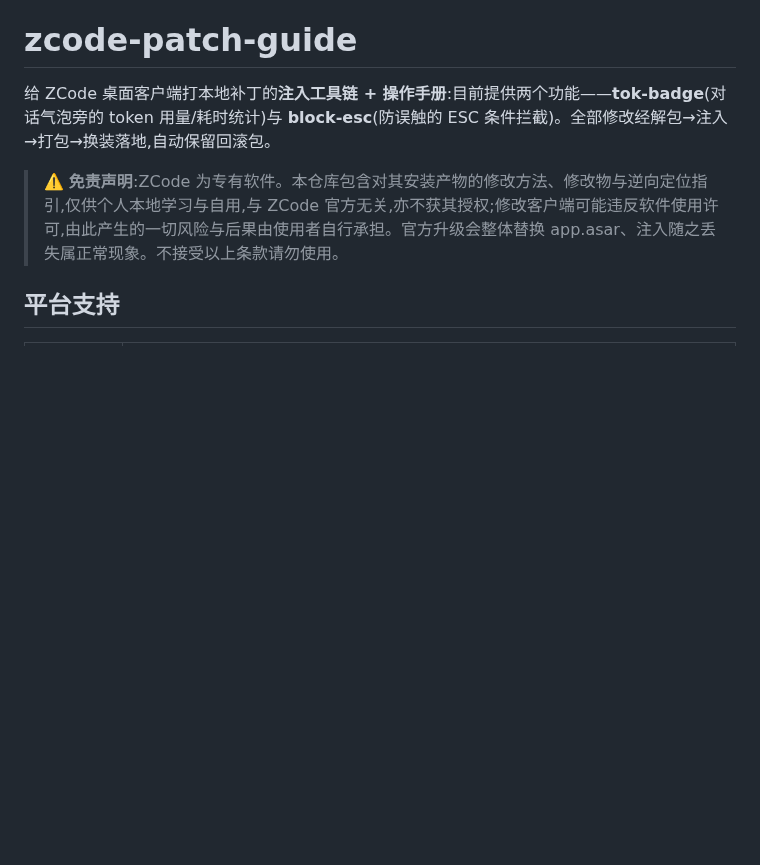
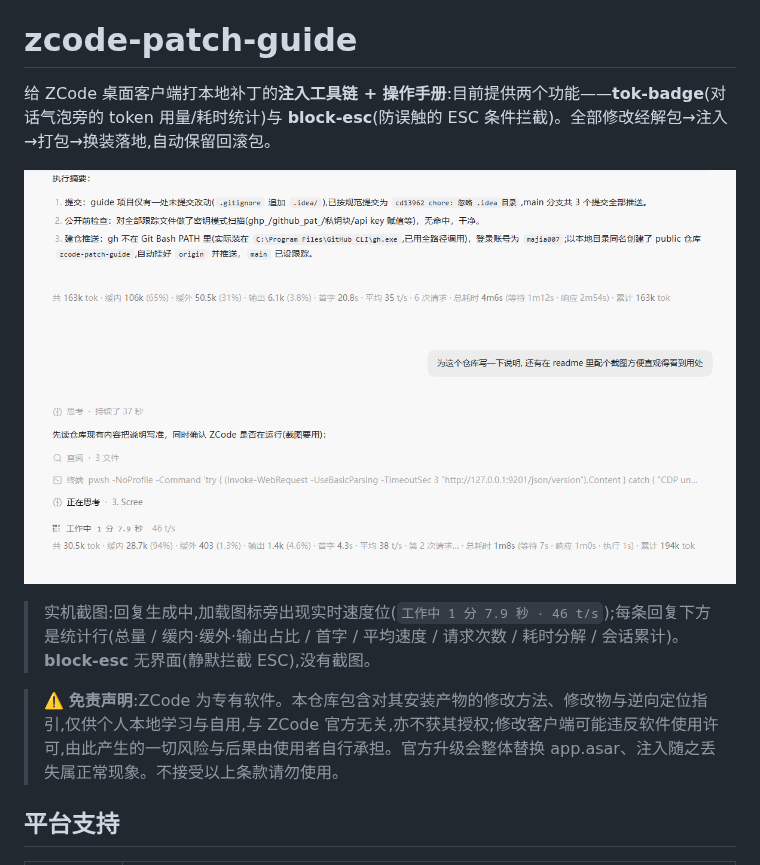
Before and after one commit to majia007/zcode-patch-guide, a Markdown page: README.md, the part around the change. Rendered like a GitHub page; pictures changed too: docs/tok-badge-screenshot.png (added); blank space fills up the shorter version.

Commit message:
docs(readme): 补充实机效果截图
- tok-badge 实机截图(流式速度位 + turn 统计行)入 docs/
- README 开头嵌图,标注两处 UI 位置与 block-esc 无界面说明

```diff
--- a/README.md
+++ b/README.md
@@ -1,6 +1,10 @@
 # zcode-patch-guide
 
 给 ZCode 桌面客户端打本地补丁的**注入工具链 + 操作手册**:目前提供两个功能——**tok-badge**(对话气泡旁的 token 用量/耗时统计)与 **block-esc**(防误触的 ESC 条件拦截)。全部修改经解包→注入→打包→换装落地,自动保留回滚包。
+
+![tok-badge 实机效果:回复下方的 token 统计行与生成中的实时速度位](docs/tok-badge-screenshot.png)
+
+> 实机截图:回复生成中,加载图标旁出现实时速度位(`工作中 1 分 7.9 秒 · 46 t/s`);每条回复下方是统计行(总量 / 缓内·缓外·输出占比 / 首字 / 平均速度 / 请求次数 / 耗时分解 / 会话累计)。**block-esc** 无界面(静默拦截 ESC),没有截图。
 
 > ⚠️ **免责声明**:ZCode 为专有软件。本仓库包含对其安装产物的修改方法、修改物与逆向定位指引,仅供个人本地学习与自用,与 ZCode 官方无关,亦不获其授权;修改客户端可能违反软件使用许可,由此产生的一切风险与后果由使用者自行承担。官方升级会整体替换 app.asar、注入随之丢失属正常现象。不接受以上条款请勿使用。
 
```
